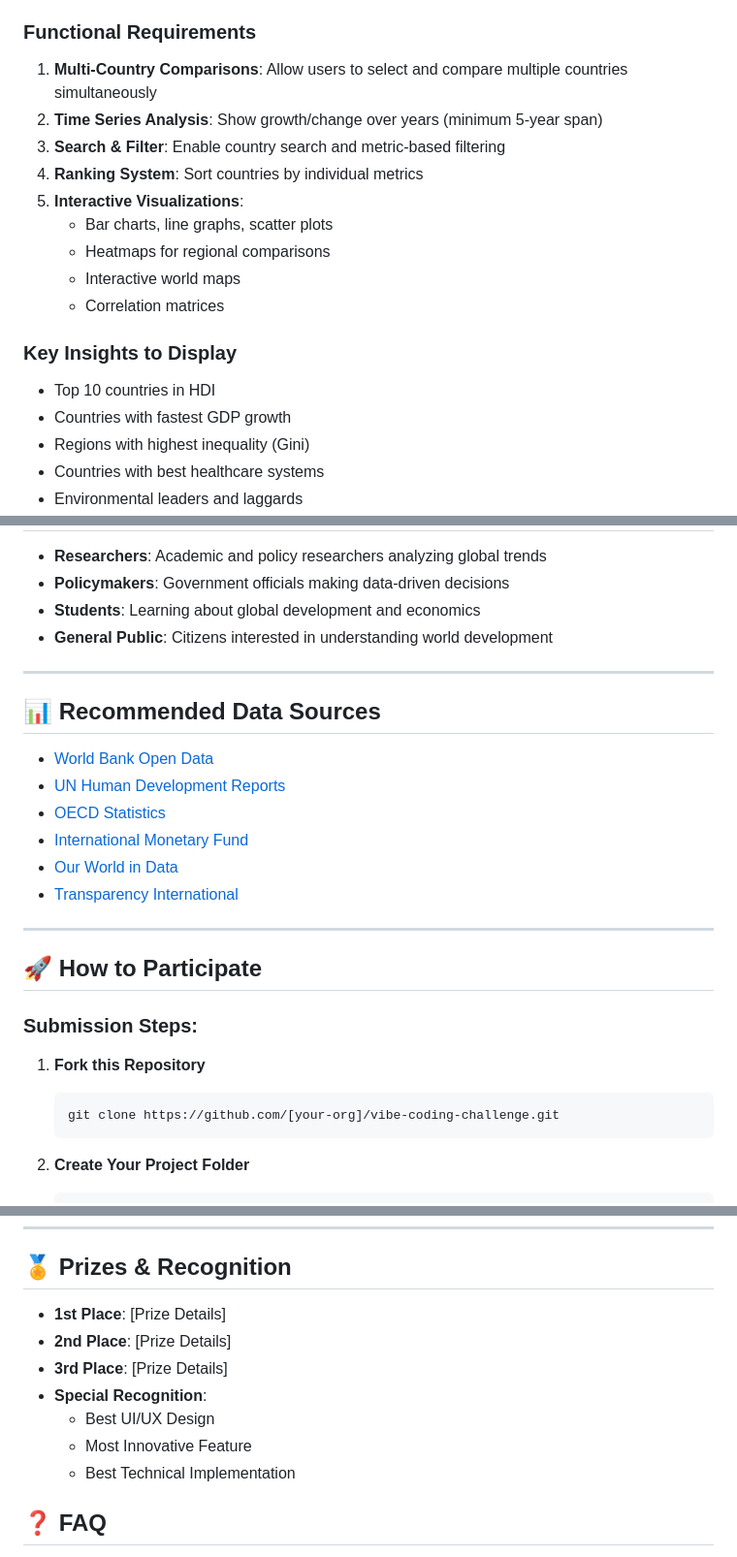
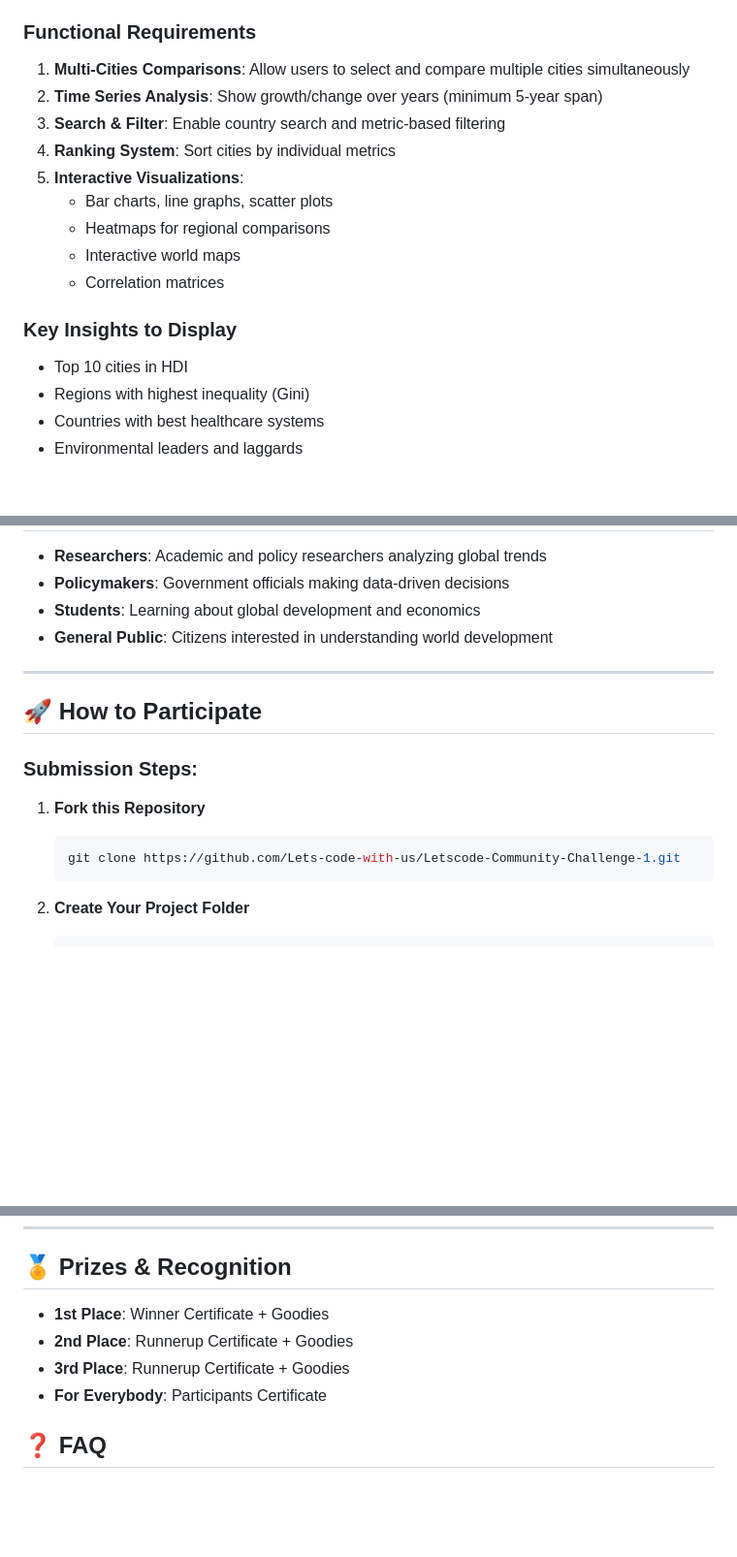
Before and after one commit to tamannah1234/InsightHub-Dashboard, a Markdown page: README.md, 3 parts joined by grey strips. Shown at 97% size. Drawn GitHub-style; blank space fills up the shorter version.

````diff
--- a/README.md
+++ b/README.md
@@ -71,10 +71,10 @@ Your dashboard must collect and visualize the following metrics across countries
 
 ### Functional Requirements
 
-1. **Multi-Country Comparisons**: Allow users to select and compare multiple countries simultaneously
+1. **Multi-Cities Comparisons**: Allow users to select and compare multiple cities simultaneously
 2. **Time Series Analysis**: Show growth/change over years (minimum 5-year span)
 3. **Search & Filter**: Enable country search and metric-based filtering
-4. **Ranking System**: Sort countries by individual metrics
+4. **Ranking System**: Sort cities by individual metrics
 5. **Interactive Visualizations**:
    - Bar charts, line graphs, scatter plots
    - Heatmaps for regional comparisons
@@ -82,8 +82,7 @@ Your dashboard must collect and visualize the following metrics across countries
    - Correlation matrices
 
 ### Key Insights to Display
-- Top 10 countries in HDI
-- Countries with fastest GDP growth
+- Top 10 cities in HDI
 - Regions with highest inequality (Gini)
 - Countries with best healthcare systems
 - Environmental leaders and laggards
@@ -161,24 +160,13 @@ Your submission will be evaluated based on:
 
 ---
 
-## 📊 Recommended Data Sources
-
-- [World Bank Open Data](https://data.worldbank.org/)
-- [UN Human Development Reports](http://hdr.undp.org/en/data)
-- [OECD Statistics](https://stats.oecd.org/)
-- [International Monetary Fund](https://www.imf.org/en/Data)
-- [Our World in Data](https://ourworldindata.org/)
-- [Transparency International](https://www.transparency.org/en/cpi)
-
----
-
 ## 🚀 How to Participate
 
 ### Submission Steps:
 
 1. **Fork this Repository**
    ```bash
-   git clone https://github.com/[your-org]/vibe-coding-challenge.git
+   git clone https://github.com/Lets-code-with-us/Letscode-Community-Challenge-1.git
    ```
 
 2. **Create Your Project Folder**
@@ -306,13 +256,10 @@ Ideas for further development if given more time.
 
 ## 🏅 Prizes & Recognition
 
-- **1st Place**: [Prize Details]
-- **2nd Place**: [Prize Details]
-- **3rd Place**: [Prize Details]
-- **Special Recognition**:
-  - Best UI/UX Design
-  - Most Innovative Feature
-  - Best Technical Implementation
+- **1st Place**: Winner Certificate + Goodies
+- **2nd Place**: Runnerup Certificate + Goodies
+- **3rd Place**: Runnerup Certificate + Goodies
+- **For Everybody**: Participants Certificate
 
 
 
````
Also changed, not shown: other parts of README.md (+2 -40 lines).
